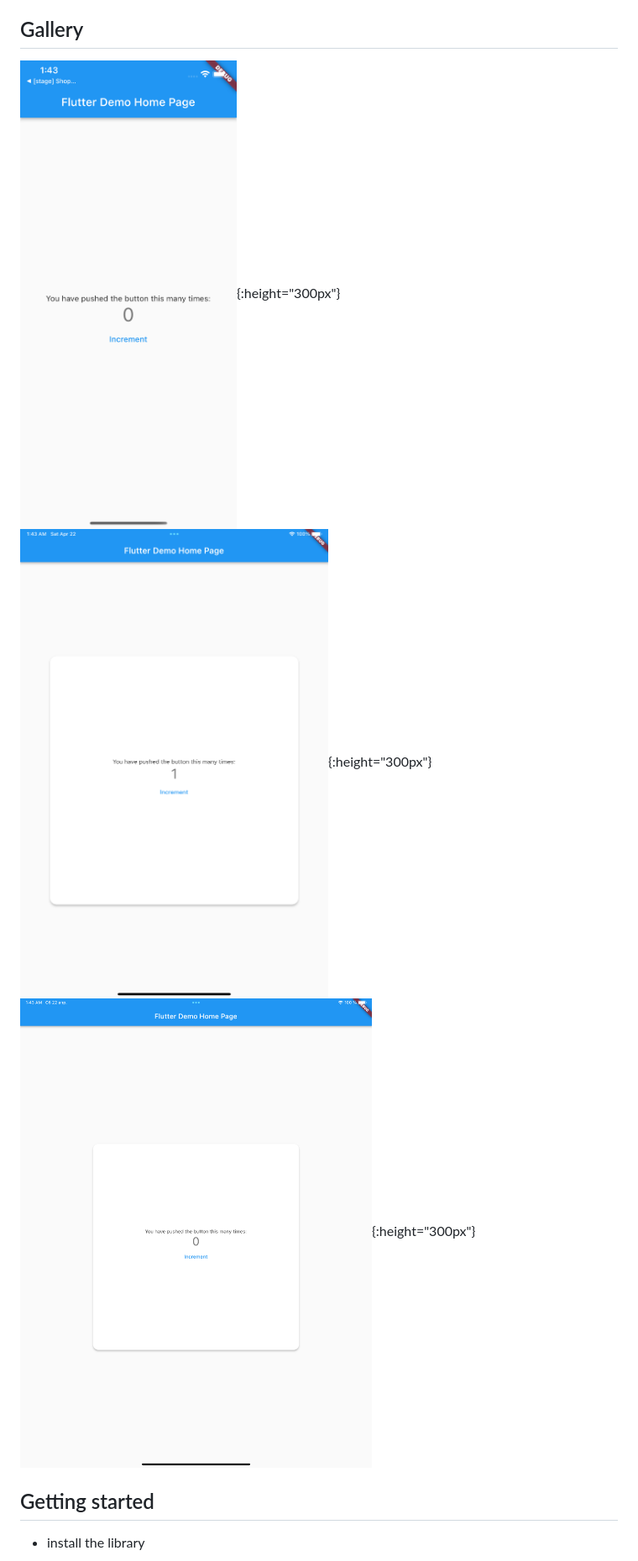
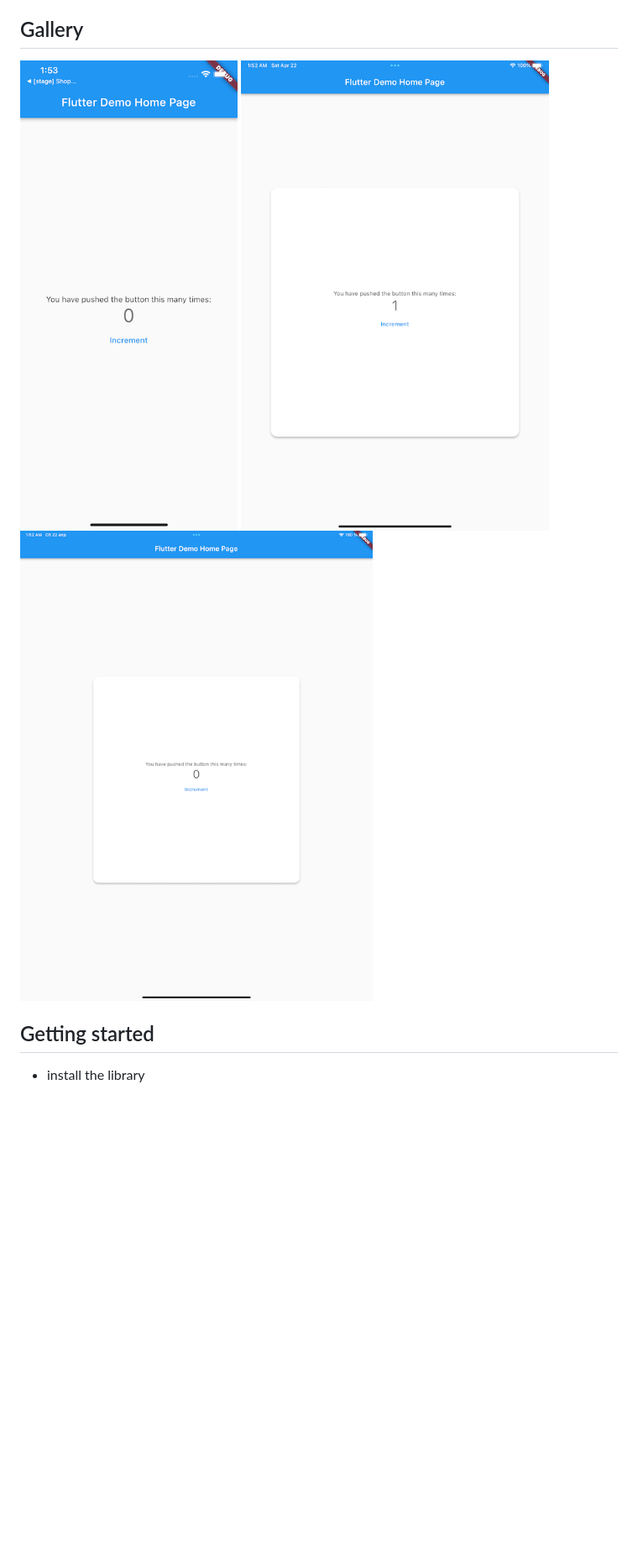
Before and after one commit to nerdy-pro/flutter-adaptive-layout, a Markdown page: README.md, the part around the change. Shown: that part at 84% size. Rendered like a GitHub page; pictures changed too: img/ipad_12_inch.png, img/ipad_mini.png, img/iphone_14.png; blank space fills up the shorter version.

Commit message:
Updated images

```diff
--- a/README.md
+++ b/README.md
@@ -10,9 +10,9 @@ A convenient way to implement screen-size-driven layouts for your widgets.
 
 ## Gallery
 
-![iPhone 14](./img/iphone_14.png){:height="300px"}
-![iPad Mini](./img/ipad_mini.png){:height="300px"}
-![iPad Pro 12 inch](./img/ipad_12_inch.png){:height="300px"}
+![iPhone 14](./img/iphone_14.png)
+![iPad Mini](./img/ipad_mini.png)
+![iPad Pro 12 inch](./img/ipad_12_inch.png)
 
 ## Getting started
 
```
